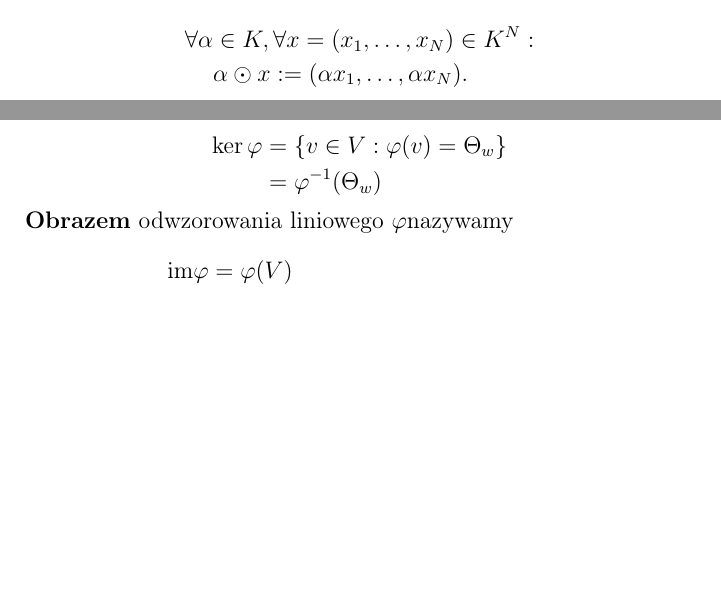
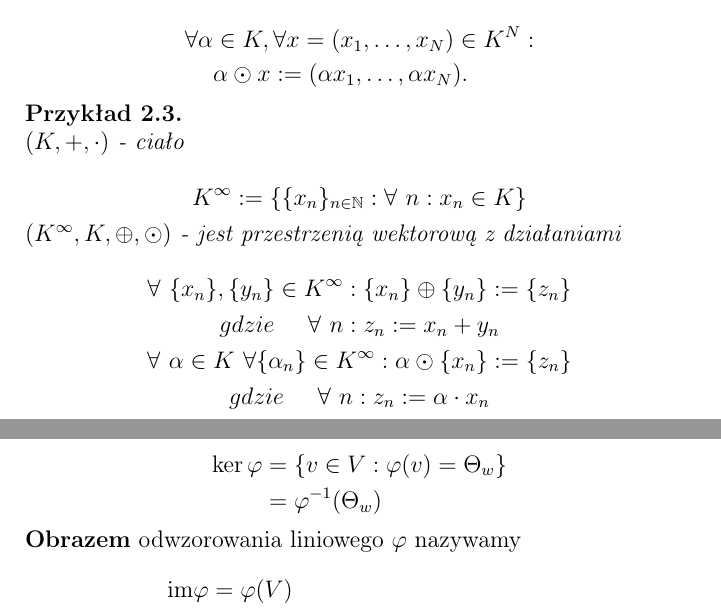
Before and after one commit to hjaremko/alg2-wyklad, a LaTeX document (algebra2.tex): two parts of pages 2 and 11 of 11 before the commit and two parts of pages 2 and 13 of 13 after it, joined at a grey line, cut so that both start at the same text, the shorter picture padded with empty space. Compiled offline with pdfLaTeX.

Commit message:
Przyklad 2.3

```diff
--- a/algebra2.tex
+++ b/algebra2.tex
@@ -93,6 +93,30 @@
                 \forall  \alpha{} & \in K, \forall x = ( x_1, \ldots, x_N) \in K^N: \\
                 & \alpha \odot x := (\alpha x_1,\ldots,\alpha x_N).
             \end{split}
+        \end{equation*}
+    \end{example}
+
+    \begin{example} \hfill \break
+        $ ( K, +, \cdot ) $ - ciało
+
+        \begin{equation*}
+            K^\infty := \{ \{x_n\}_{n \in \mathbb{N} } : \forall~n: x_n \in K \}
+        \end{equation*}
+
+        $ (K^\infty, K, \oplus, \odot ) $ - jest przestrzenią wektorową z działaniami
+
+        \begin{equation*}
+            \forall~\{x_n\}, \{y_n\} \in K^\infty: \{x_n\} \oplus \{y_n\} := \{z_n\}
+        \end{equation*}
+        \begin{equation*}
+            gdzie~~~~ \forall~n: z_n := x_n + y_n
+        \end{equation*}
+        \begin{equation*}
+            \forall~\alpha \in K ~\forall \{\alpha_n\} \in K^\infty :
+            \alpha \odot \{x_n\} := \{z_n\}
+        \end{equation*}
+        \begin{equation*}
+            gdzie~~~~ \forall~n: z_n := \alpha \cdot x_n
         \end{equation*}
     \end{example}
 
```
Also changed, not shown: algebra2.pdf, algebra2.tex (6 more changed lines).
